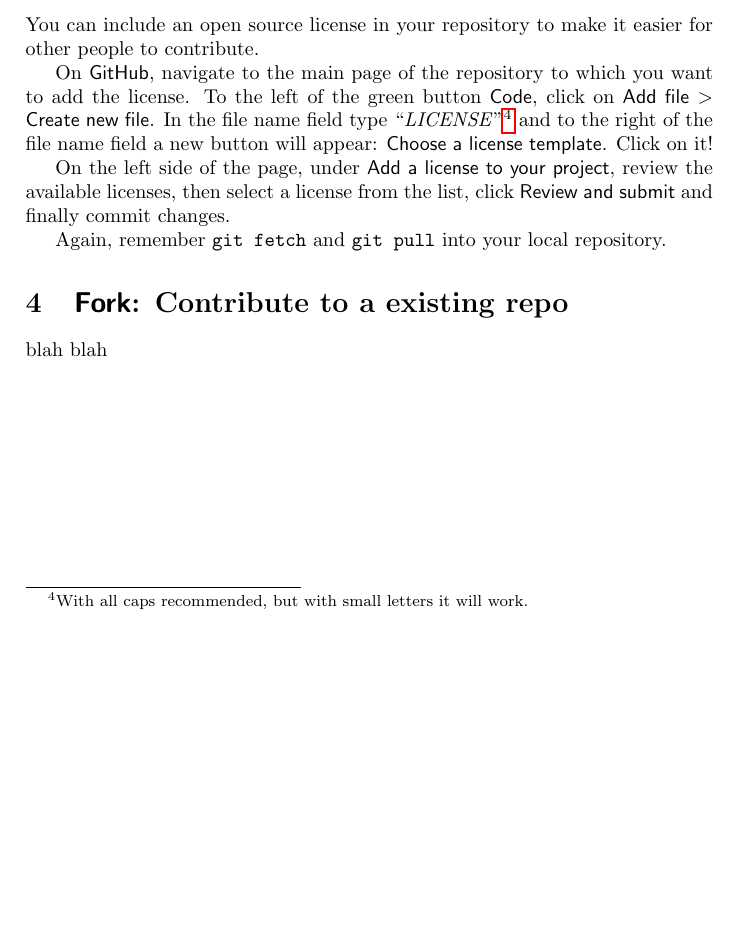
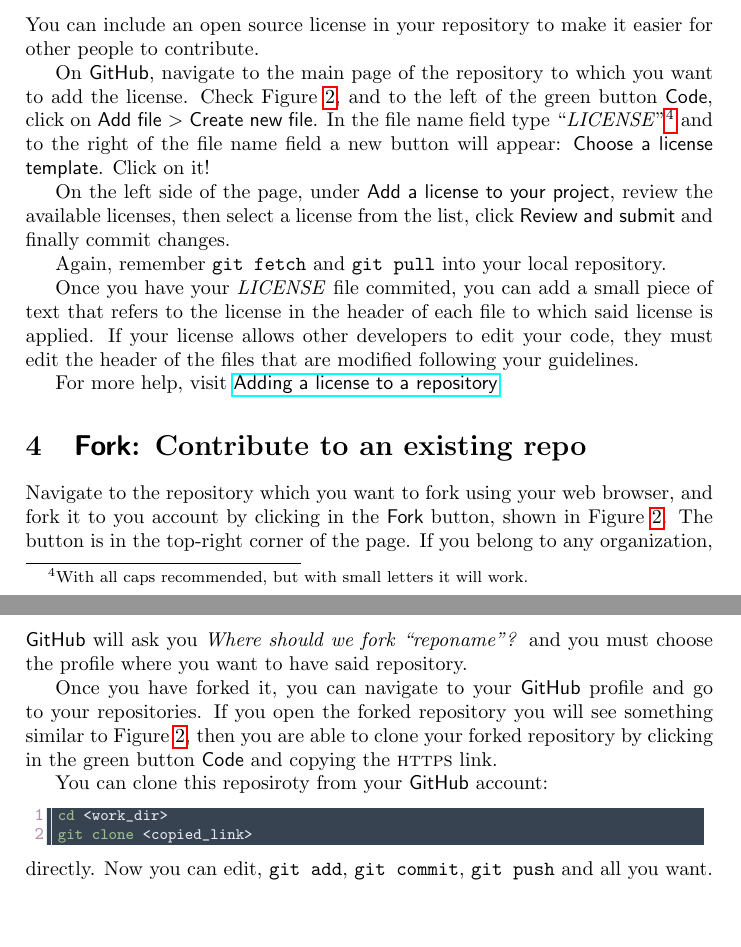
Before and after one commit to MCruces-fz/IGFAE-opensource, a LaTeX document (users_guide.tex, which reads choose_license.tex, forking.tex): part of page 4 of 4 before the commit and two parts of pages 4 and 5 of 5 after it, the two joined at a grey line, cut so that both start at the same text, the shorter picture padded with empty space. Compiled offline with pdfLaTeX.

Commit message:
UsersGuide: New full update

```diff
--- a/choose_license.tex
+++ b/choose_license.tex
@@ -2,9 +2,12 @@
 
 You can include an open source license in your repository to make it easier for other people to contribute.
 
-On \textsf{GitHub}, navigate to the main page of the repository to which you want to add the license. To the left of the green button \textsf{Code}, click on \textsf{Add file} $>$ \textsf{Create new file}. In the file name field type ``\textit{LICENSE}''\footnote{With all caps recommended, but with small letters it will work.} and to the right of the file name field a new button will appear: \textsf{Choose a license template}. Click on it!
+On \textsf{GitHub}, navigate to the main page of the repository to which you want to add the license. Check Figure \ref{fig:Fork}, and to the left of the green button \textsf{Code}, click on \textsf{Add file} $>$ \textsf{Create new file}. In the file name field type ``\textit{LICENSE}''\footnote{With all caps recommended, but with small letters it will work.} and to the right of the file name field a new button will appear: \textsf{Choose a license template}. Click on it!
 
 On the left side of the page, under \textsf{Add a license to your project}, review the available licenses, then select a license from the list, click \textsf{Review and submit} and finally commit changes.
 
 Again, remember \texttt{git fetch} and \texttt{git pull} into your local repository.
 
+Once you have your \textit{LICENSE} file commited, you can add a small piece of text that refers to the license in the header of each file to which said license is applied. If your license allows other developers to edit your code, they must edit the header of the files that are modified following your guidelines.
+
+For more help, visit \href{https://docs.github.com/en/communities/setting-up-your-project-for-healthy-contributions/adding-a-license-to-a-repository}{\textsf{Adding a license to a repository}}
--- a/forking.tex
+++ b/forking.tex
@@ -1,3 +1,2 @@
-\section{\textsf{Fork}: Contribute to a existing repo}
+\section{\textsf{Fork}: Contribute to an existing repo}
 
-blah blah
@@ -3,0 +12,13 @@ blah blah
+    \label{fig:Fork}
+\end{figure}
+
+Navigate to the repository which you want to fork using your web browser, and fork it to you account by clicking in the \textsf{Fork} button, shown in Figure \ref{fig:Fork}. The button is in the top-right corner of the page. If you belong to any organization, \textsf{GitHub} will ask you \textit{Where should we fork ``reponame''?} and you must choose the profile where you want to have said repository.
+
+Once you have forked it, you can navigate to your \textsf{GitHub} profile and go to your repositories. If you open the forked repository you will see something similar to Figure \ref{fig:Fork}, then you are able to clone your forked repository by clicking in the green button \textsf{Code} and copying the \textsc{https} link.
+
+You can clone this reposiroty from your \textsf{GitHub} account:
+\begin{lstlisting}[style=shell]
+cd <work_dir>
+git clone <copied_link>
+\end{lstlisting}
+directly. Now you can edit, \texttt{git add}, \texttt{git commit}, \texttt{git push} and all you want.
```
Also changed, not shown: how_to_publish.tex (+1 -1 lines), users_guide.tex (+1 -1 lines), users_guide.pdf, choose_license.tex (10 more changed lines), forking.tex (9 more changed lines).
